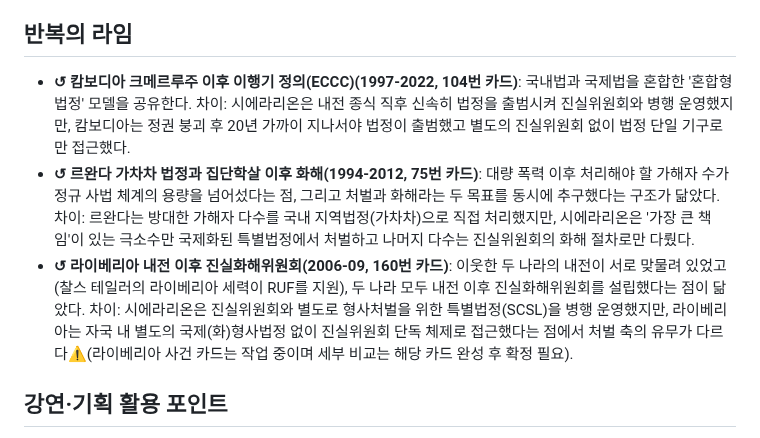
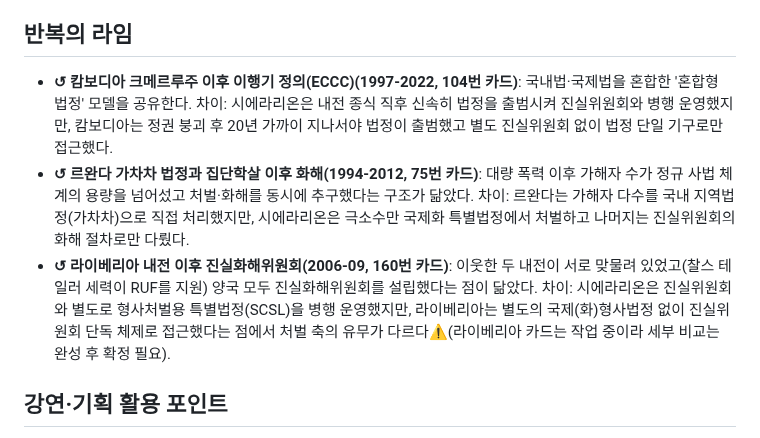
Before and after one commit to NC-AroundX/sage-history, a Markdown page: events/sierra-leone-trc-2002.md, the part around the change. Rendered like a GitHub page.

```diff
--- a/events/sierra-leone-trc-2002.md
+++ b/events/sierra-leone-trc-2002.md
@@ -35,9 +35,9 @@ TRC는 2004년 방대한 최종보고서를 제출해 내전 전 기간의 인
 
 ## 반복의 라임
 
-- **↺ 캄보디아 크메르루주 이후 이행기 정의(ECCC)(1997-2022, 104번 카드)**: 국내법과 국제법을 혼합한 '혼합형 법정' 모델을 공유한다. 차이: 시에라리온은 내전 종식 직후 신속히 법정을 출범시켜 진실위원회와 병행 운영했지만, 캄보디아는 정권 붕괴 후 20년 가까이 지나서야 법정이 출범했고 별도의 진실위원회 없이 법정 단일 기구로만 접근했다.
-- **↺ 르완다 가차차 법정과 집단학살 이후 화해(1994-2012, 75번 카드)**: 대량 폭력 이후 처리해야 할 가해자 수가 정규 사법 체계의 용량을 넘어섰다는 점, 그리고 처벌과 화해라는 두 목표를 동시에 추구했다는 구조가 닮았다. 차이: 르완다는 방대한 가해자 다수를 국내 지역법정(가차차)으로 직접 처리했지만, 시에라리온은 '가장 큰 책임'이 있는 극소수만 국제화된 특별법정에서 처벌하고 나머지 다수는 진실위원회의 화해 절차로만 다뤘다.
-- **↺ 라이베리아 내전 이후 진실화해위원회(2006-09, 160번 카드)**: 이웃한 두 나라의 내전이 서로 맞물려 있었고(찰스 테일러의 라이베리아 세력이 RUF를 지원), 두 나라 모두 내전 이후 진실화해위원회를 설립했다는 점이 닮았다. 차이: 시에라리온은 진실위원회와 별도로 형사처벌을 위한 특별법정(SCSL)을 병행 운영했지만, 라이베리아는 자국 내 별도의 국제(화)형사법정 없이 진실위원회 단독 체제로 접근했다는 점에서 처벌 축의 유무가 다르다⚠️(라이베리아 사건 카드는 작업 중이며 세부 비교는 해당 카드 완성 후 확정 필요).
+- **↺ 캄보디아 크메르루주 이후 이행기 정의(ECCC)(1997-2022, 104번 카드)**: 국내법·국제법을 혼합한 '혼합형 법정' 모델을 공유한다. 차이: 시에라리온은 내전 종식 직후 신속히 법정을 출범시켜 진실위원회와 병행 운영했지만, 캄보디아는 정권 붕괴 후 20년 가까이 지나서야 법정이 출범했고 별도 진실위원회 없이 법정 단일 기구로만 접근했다.
+- **↺ 르완다 가차차 법정과 집단학살 이후 화해(1994-2012, 75번 카드)**: 대량 폭력 이후 가해자 수가 정규 사법 체계의 용량을 넘어섰고 처벌·화해를 동시에 추구했다는 구조가 닮았다. 차이: 르완다는 가해자 다수를 국내 지역법정(가차차)으로 직접 처리했지만, 시에라리온은 극소수만 국제화 특별법정에서 처벌하고 나머지는 진실위원회의 화해 절차로만 다뤘다.
+- **↺ 라이베리아 내전 이후 진실화해위원회(2006-09, 160번 카드)**: 이웃한 두 내전이 서로 맞물려 있었고(찰스 테일러 세력이 RUF를 지원) 양국 모두 진실화해위원회를 설립했다는 점이 닮았다. 차이: 시에라리온은 진실위원회와 별도로 형사처벌용 특별법정(SCSL)을 병행 운영했지만, 라이베리아는 별도의 국제(화)형사법정 없이 진실위원회 단독 체제로 접근했다는 점에서 처벌 축의 유무가 다르다⚠️(라이베리아 카드는 작업 중이라 세부 비교는 완성 후 확정 필요).
 
 ## 강연·기획 활용 포인트
 
```
Also changed, not shown: events/kenya-tjrc-2008.md (added, +55 -0 lines).
